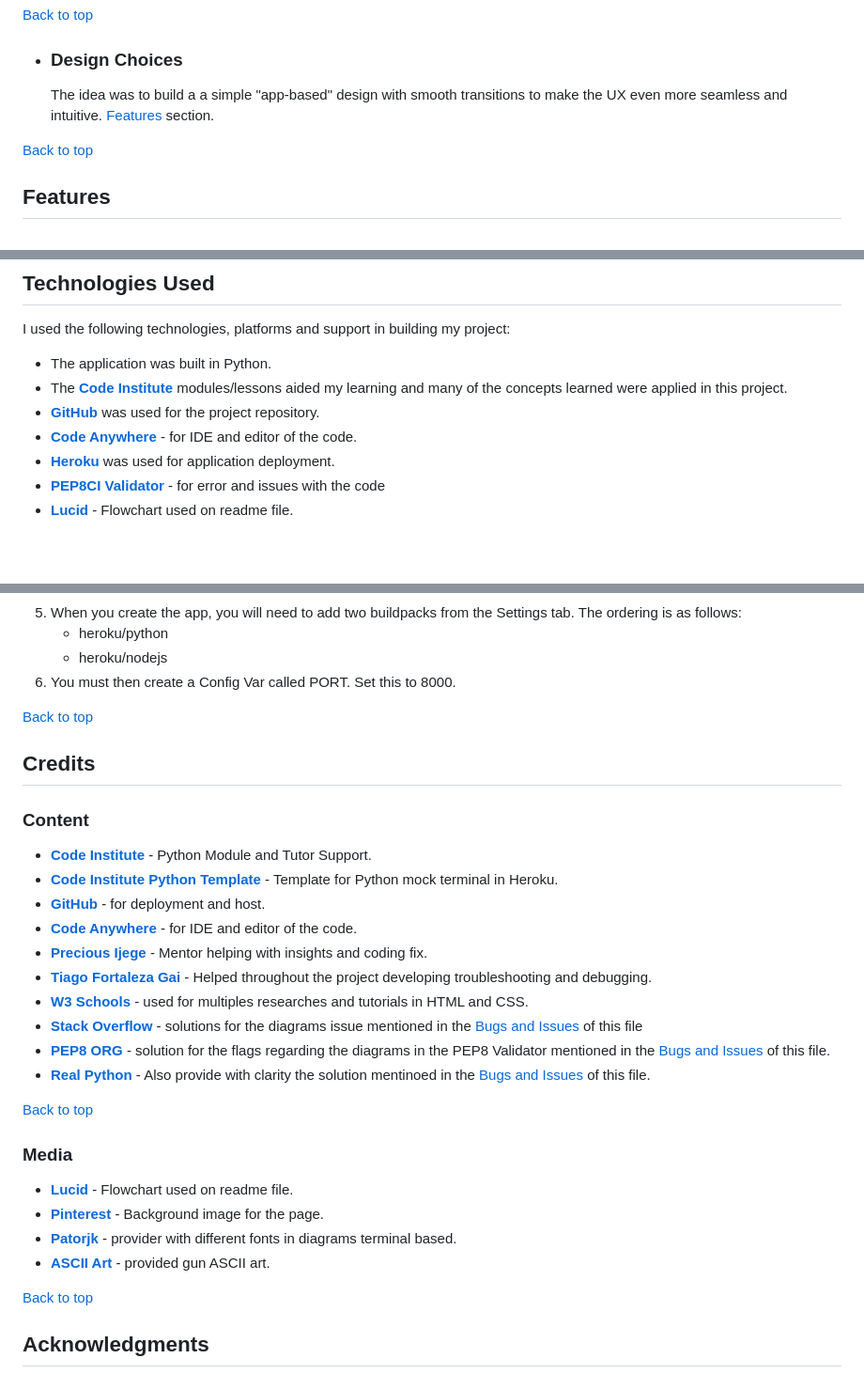
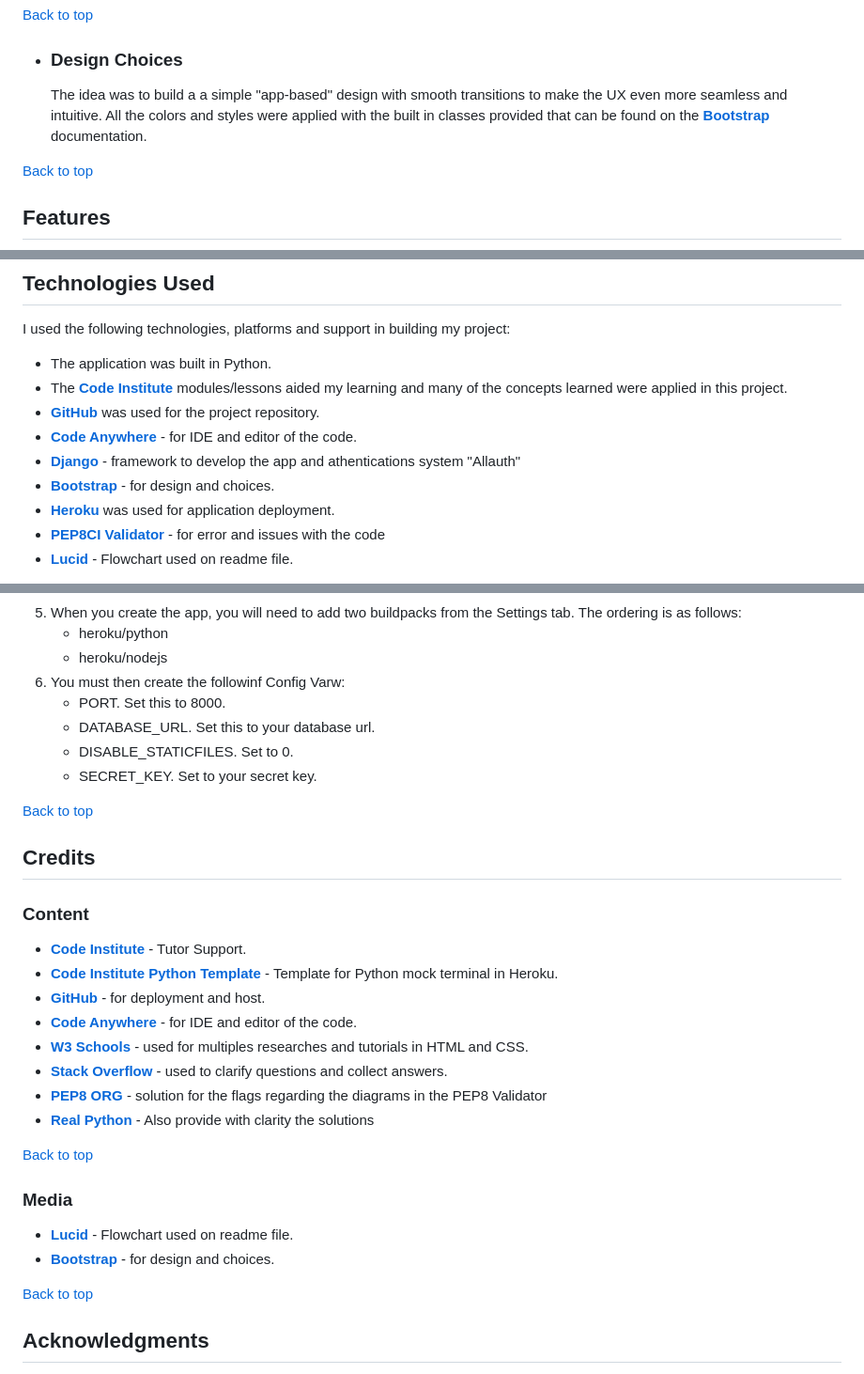
Before and after one commit to Cesargarciajr/Galetos-OrderApp-pp4, a Markdown page: README.md, 3 parts joined by grey strips. Shown at 94% size. Rendered like a GitHub page; folded sections open; blank space fills up the shorter version.

```diff
--- a/README.md
+++ b/README.md
@@ -62,7 +62,7 @@ ___
 [Back to top](<#contents>)
 
   - ### Design Choices
-      The idea was to build a a simple "app-based" design with smooth transitions to make the UX even more seamless and intuitive. [Features](#features) section.
+      The idea was to build a a simple "app-based" design with smooth transitions to make the UX even more seamless and intuitive. All the colors and styles were applied with the built in classes provided that can be found on the [**Bootstrap**](#https://getbootstrap.com/) documentation.
 
 
 [Back to top](<#contents>)
@@ -178,6 +174,8 @@ I used the following technologies, platforms and support in building my project:
 - The [**Code Institute**](https://codeinstitute.net/) modules/lessons aided my learning and many of the concepts learned were applied in this project.
 - [**GitHub**](https://github.com/Cesargarciajr/bloom-of-life) was used for the project repository.
 - [**Code Anywhere**](https://app.codeanywhere.com/) - for IDE and editor of the code.
+- [**Django**](https://www.djangoproject.com/) - framework to develop the app and athentications system "Allauth"
+- [**Bootstrap**](https://getbootstrap.com/) - for design and choices.
 - [**Heroku**](https://www.heroku.com/platform) was used for application deployment.
 - [**PEP8CI Validator**](https://app.codeanywhere.com/) - for error and issues with the code
 - [**Lucid**](https://lucid.co/) - Flowchart used on readme file.
@@ -237,7 +235,11 @@ Open your terminal (or Git Bash on Windows) and navigate to the directory where
 5. When you create the app, you will need to add two buildpacks from the Settings tab. The ordering is as follows:
     - heroku/python
     - heroku/nodejs
-6. You must then create a Config Var called PORT. Set this to 8000.
+6. You must then create the followinf Config Varw:
+   - PORT. Set this to 8000.
+   - DATABASE_URL. Set this to your database url.
+   - DISABLE_STATICFILES. Set to 0.
+   - SECRET_KEY. Set to your secret key.
 
 </details>
 
@@ -246,26 +248,21 @@ Open your terminal (or Git Bash on Windows) and navigate to the directory where
 ## Credits
 
   ### Content
-  - [**Code Institute**](https://codeinstitute.net/)  - Python Module and Tutor Support.
+  - [**Code Institute**](https://codeinstitute.net/)  - Tutor Support.
   - [**Code Institute Python Template**](https://github.com/Code-Institute-Org/python-essentials-template) - Template for Python mock terminal in Heroku.
   - [**GitHub**](https://github.com/) - for deployment and host.
   - [**Code Anywhere**](https://app.codeanywhere.com/) - for IDE and editor of the code.
-  - [**Precious Ijege**](https://www.linkedin.com/in/precious-ijege-908a00168/) - Mentor helping with insights and coding fix.
-  - [**Tiago Fortaleza Gai**](https://www.linkedin.com/in/tiago-fortaleza-gai/) - Helped throughout the project developing troubleshooting and debugging.
   - [**W3 Schools**](https://www.w3schools.com/) - used for multiples researches and tutorials in HTML and CSS.
-  - [**Stack Overflow**](https://stackoverflow.com/questions/45346575/what-does-noqa-mean-in-python-comments) - solutions for the diagrams issue mentioned in the [Bugs and Issues](#bugs-and-issues) of this file
-  - [**PEP8 ORG**](https://pep8.org/#maximum-line-length) - solution for the flags regarding the diagrams in the PEP8 Validator mentioned in the [Bugs and Issues](#bugs-and-issues) of this file.
-  - [**Real Python**](https://realpython.com/python-pep8/#maximum-line-length-and-line-breaking) - Also provide with clarity the solution mentinoed in the [Bugs and Issues](#bugs-and-issues) of this file.
+  - [**Stack Overflow**](https://stackoverflow.com) - used to clarify questions and collect answers.
+  - [**PEP8 ORG**](https://pep8.org/#maximum-line-length) - solution for the flags regarding the diagrams in the PEP8 Validator
+  - [**Real Python**](https://realpython.com/python-pep8) - Also provide with clarity the solutions
 
 
 [Back to top](<#contents>)
 
   ### Media
 - [**Lucid**](https://lucid.co/) - Flowchart used on readme file.
-- [**Pinterest**](https://www.pinterest.ie/pin/494340496574099065/) - Background image for the page.
-- [**Patorjk**](https://patorjk.com/software/taag/#p=display&f=Bloody&t=FATALITY) - provider with different fonts in diagrams terminal based.
-- [**ASCII Art**](https://www.asciiart.eu/weapons/guns) - provided gun ASCII art.
-
+- [**Bootstrap**](https://getbootstrap.com/) - for design and choices.
 
 [Back to top](<#contents>)
 
```
Also changed, not shown: other parts of README.md (+0 -4 lines).
